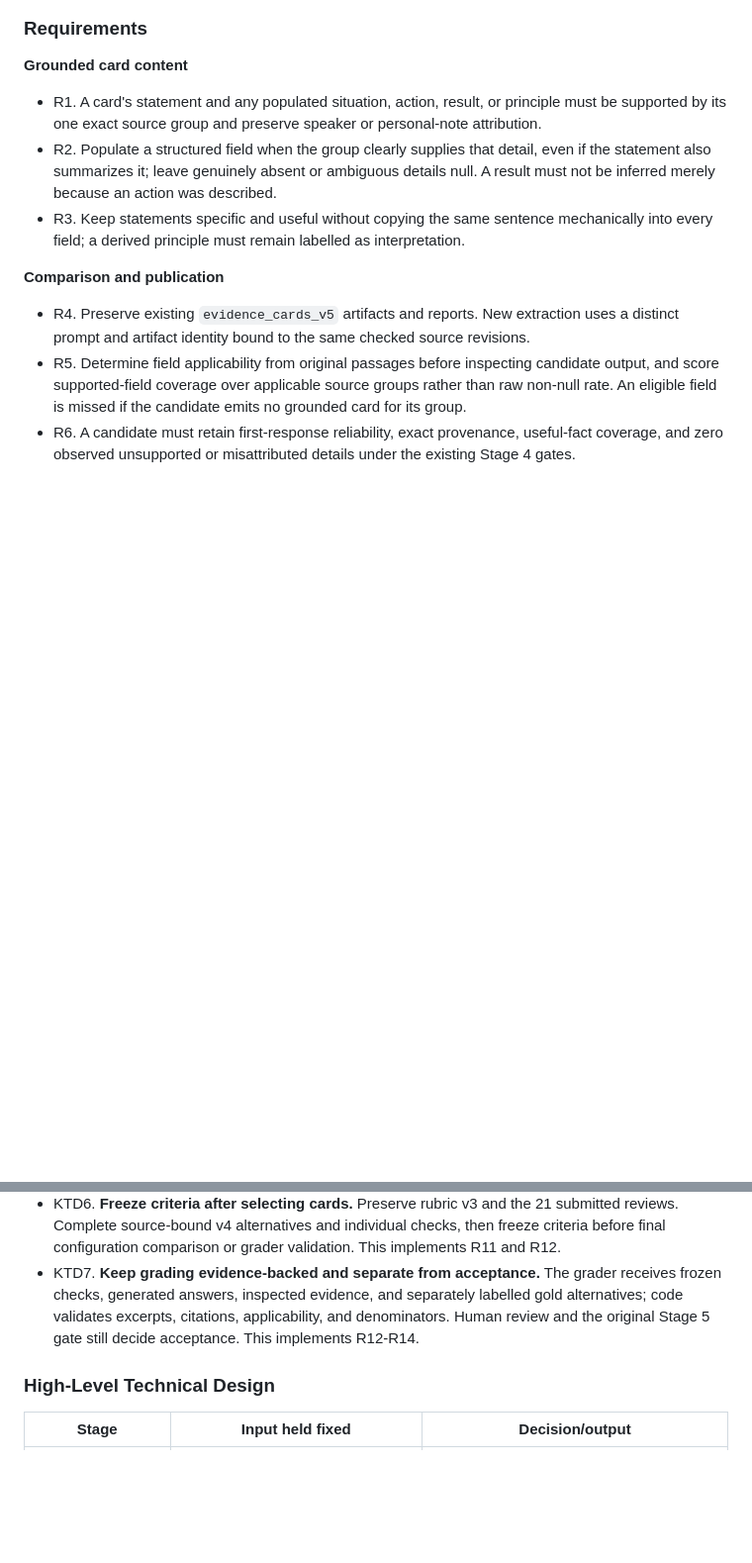
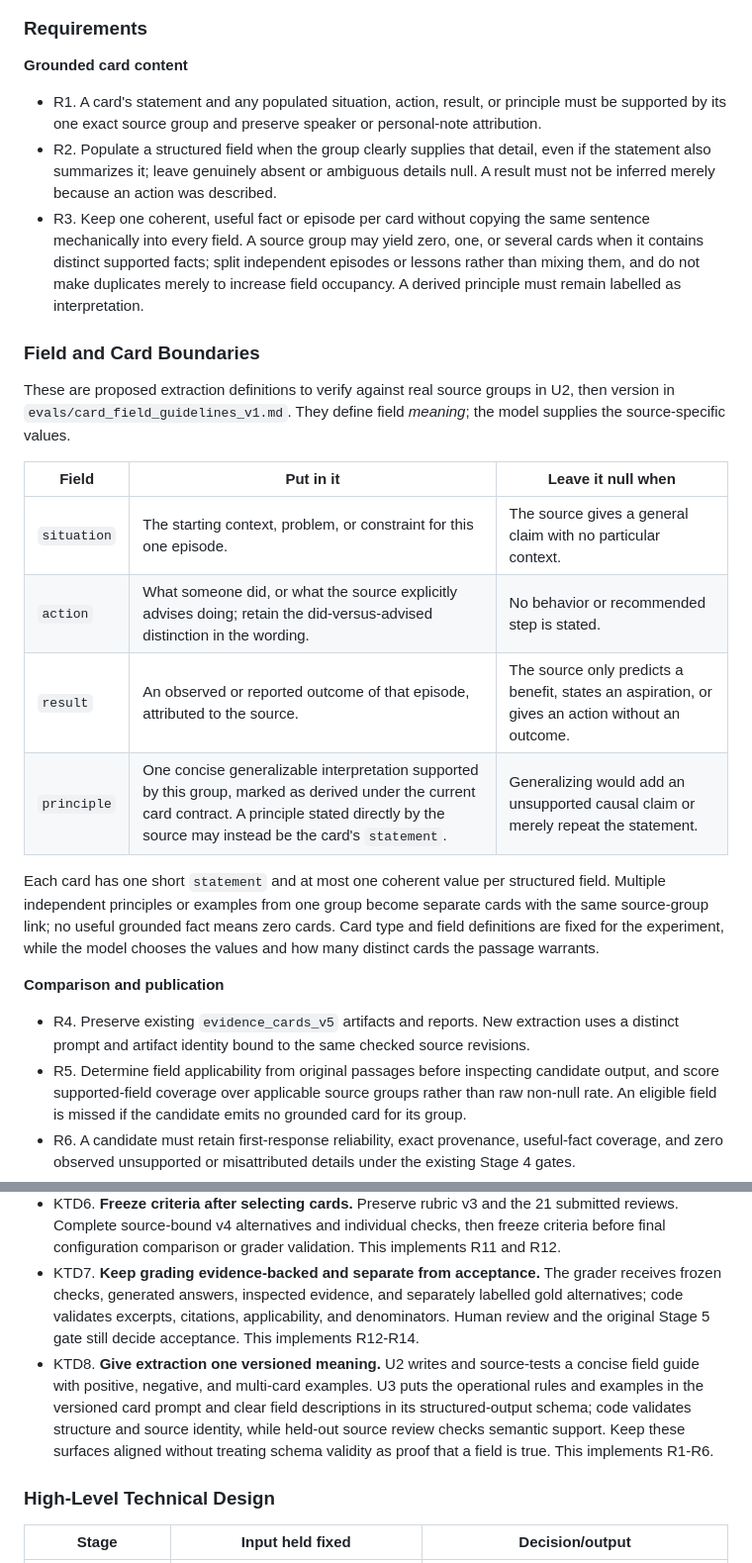
Before and after one commit to matteop92/knowledge-base-agent, a Markdown page: docs/plans/2026-10-01-1213-complete-answer-quality-plan.md, 2 parts joined by grey strips. Shown at 99% size. Drawn GitHub-style; blank space fills up the shorter version.

```diff
--- a/docs/plans/2026-10-01-1213-complete-answer-quality-plan.md
+++ b/docs/plans/2026-10-01-1213-complete-answer-quality-plan.md
@@ -45,7 +45,20 @@ The repaired harness has local proof but no representative live-answer quality r
 
 - R1. A card's statement and any populated situation, action, result, or principle must be supported by its one exact source group and preserve speaker or personal-note attribution.
 - R2. Populate a structured field when the group clearly supplies that detail, even if the statement also summarizes it; leave genuinely absent or ambiguous details null. A result must not be inferred merely because an action was described.
-- R3. Keep statements specific and useful without copying the same sentence mechanically into every field; a derived principle must remain labelled as interpretation.
+- R3. Keep one coherent, useful fact or episode per card without copying the same sentence mechanically into every field. A source group may yield zero, one, or several cards when it contains distinct supported facts; split independent episodes or lessons rather than mixing them, and do not make duplicates merely to increase field occupancy. A derived principle must remain labelled as interpretation.
+
+### Field and Card Boundaries
+
+These are proposed extraction definitions to verify against real source groups in U2, then version in `evals/card_field_guidelines_v1.md`. They define field *meaning*; the model supplies the source-specific values.
+
+| Field | Put in it | Leave it null when |
+| --- | --- | --- |
+| `situation` | The starting context, problem, or constraint for this one episode. | The source gives a general claim with no particular context. |
+| `action` | What someone did, or what the source explicitly advises doing; retain the did-versus-advised distinction in the wording. | No behavior or recommended step is stated. |
+| `result` | An observed or reported outcome of that episode, attributed to the source. | The source only predicts a benefit, states an aspiration, or gives an action without an outcome. |
+| `principle` | One concise generalizable interpretation supported by this group, marked as derived under the current card contract. A principle stated directly by the source may instead be the card's `statement`. | Generalizing would add an unsupported causal claim or merely repeat the statement. |
+
+Each card has one short `statement` and at most one coherent value per structured field. Multiple independent principles or examples from one group become separate cards with the same source-group link; no useful grounded fact means zero cards. Card type and field definitions are fixed for the experiment, while the model chooses the values and how many distinct cards the passage warrants.
 
 **Comparison and publication**
 
@@ -92,6 +105,7 @@ The plan completes the local Stage 5 answer-quality work and may change the loca
 - KTD5. **Finish the repaired-answer check before card comparison.** Use the existing local harness, published six-file profile, and source-linked answer receipts. A representative live result is the comparison baseline only after material failures are repaired or explicitly classified; it is not final acceptance. This implements R10, R13, and R14.
 - KTD6. **Freeze criteria after selecting cards.** Preserve rubric v3 and the 21 submitted reviews. Complete source-bound v4 alternatives and individual checks, then freeze criteria before final configuration comparison or grader validation. This implements R11 and R12.
 - KTD7. **Keep grading evidence-backed and separate from acceptance.** The grader receives frozen checks, generated answers, inspected evidence, and separately labelled gold alternatives; code validates excerpts, citations, applicability, and denominators. Human review and the original Stage 5 gate still decide acceptance. This implements R12-R14.
+- KTD8. **Give extraction one versioned meaning.** U2 writes and source-tests a concise field guide with positive, negative, and multi-card examples. U3 puts the operational rules and examples in the versioned card prompt and clear field descriptions in its structured-output schema; code validates structure and source identity, while held-out source review checks semantic support. Keep these surfaces aligned without treating schema validity as proof that a field is true. This implements R1-R6.
 
 ### High-Level Technical Design
 
```
Also changed, not shown: other parts of docs/plans/2026-10-01-1213-complete-answer-quality-plan.md (+7 -5 lines).
